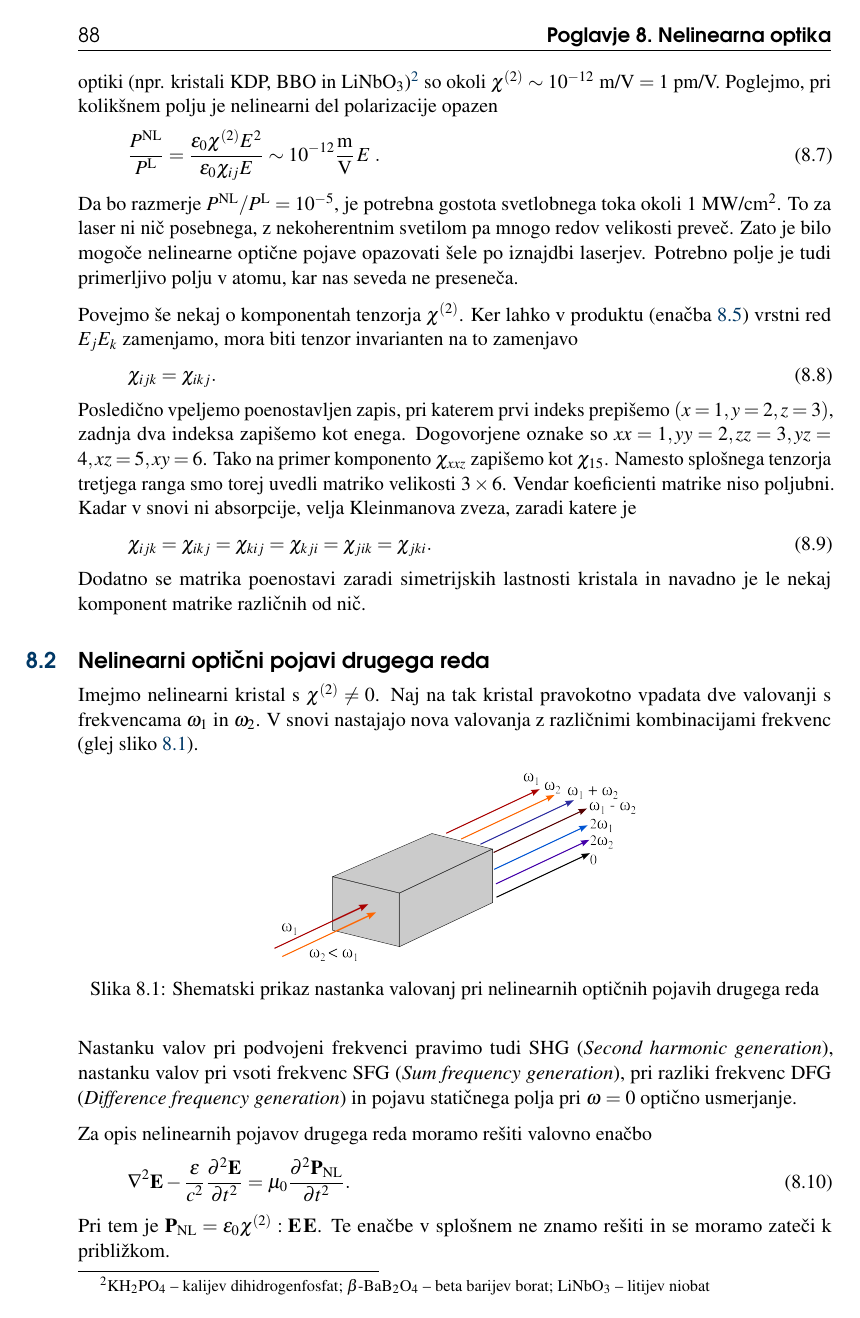
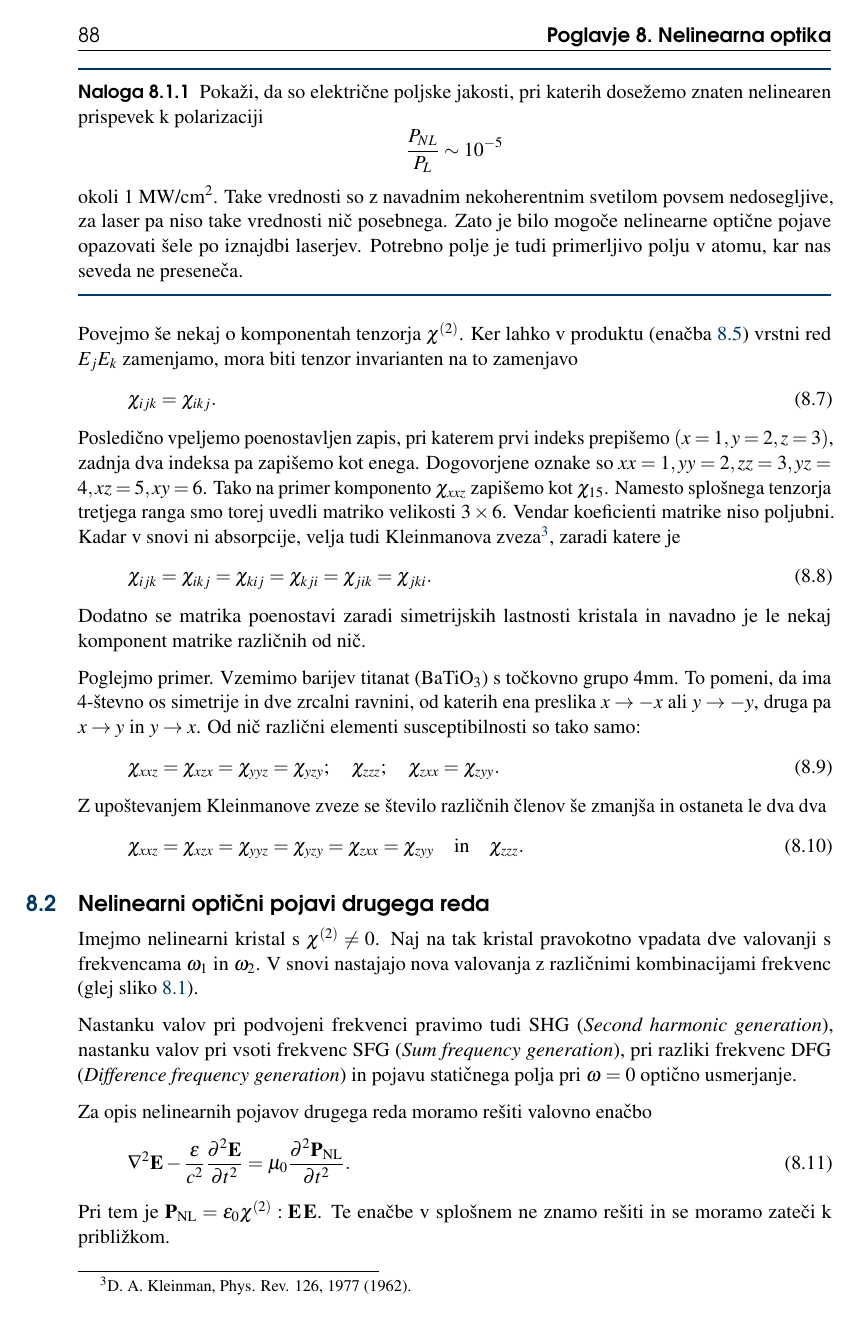
Before and after one commit to mrcinv/skripta, a LaTeX book (Fotonika.tex, which reads Chapter_08_NelinearnaOptika.tex): page 88 of 137 before the commit and page 88 of 138 after it. Compiled offline with pdfLaTeX.

Commit message:
NLO v delu

```diff
--- a/Chapter_08_NelinearnaOptika.tex
+++ b/Chapter_08_NelinearnaOptika.tex
@@ -58,20 +56,22 @@ pri čemer smo seveda upoštevali Einsteinov zapis seštevanja po indeksih.
 Podrobneje si oglejmo tenzor susceptibilnosti $\chi^{(2)}$.
 Ta tenzor je od nič različen le v snoveh, ki nimajo centra inverzije. Značilne
 vrednosti za snovi, ki jih pogosto uporabimo v nelinearni optiki (npr. kristali
-KDP, BBO in LiNbO$_3$)\footnote{KH$_2$PO$_4$ -- kalijev dihidrogenfosfat; $\beta$-BaB$_2$O$_4$ --
-beta barijev borat; LiNbO$_3$ -- litijev niobat} so okoli $\chi^{(2)}
+KDP, BBO in LiNbO$_3$\footnote{KH$_2$PO$_4$ -- kalijev dihidrogenfosfat; $\beta$-BaB$_2$O$_4$ --
+beta barijev borat; LiNbO$_3$ -- litijev niobat}) so okoli $\chi^{(2)}
 \sim 10^{-12}~\textrm{m/V} = 1$~pm/V.
-Poglejmo, pri kolikšnem polju je nelinearni del polarizacije opazen
-\begin{equation}
-\frac{P^{\mathrm{NL}}}{P^{\mathrm{L}}}=\frac{\epsilon_{0} \chi^{(2)} E^2}{\epsilon_{0}\chi_{ij} E} \sim 10^{-12}\frac{\mbox{m}}{\mbox{V}}\, E\;.
-\label{8.2}
-\end{equation}
-Da bo razmerje $P^{\mathrm{NL}}/P^{\mathrm{L}} =10^{-5}$, je potrebna gostota
-svetlobnega toka okoli 1~MW/cm$^{2}$. To za laser ni nič posebnega, z nekoherentnim
-svetilom pa mnogo redov velikosti preveč. Zato je bilo mogoče nelinearne
+
+\begin{definition}
+ Pokaži, da so električne poljske jakosti, pri katerih dosežemo znaten nelinearen
+ prispevek k polarizaciji
+ $$
+ \frac{P_{NL}}{P_L} \sim 10^{-5}$$
+ okoli 1~MW/cm$^2$.
+Take vrednosti so z navadnim nekoherentnim svetilom
+povsem nedosegljive, za laser pa niso take vrednosti nič posebnega.
+Zato je bilo mogoče nelinearne
 optične pojave opazovati šele po iznajdbi laserjev. Potrebno polje
 je tudi primerljivo polju v atomu, kar nas seveda ne preseneča.
-
+\end{definition}
 
 Povejmo še nekaj o komponentah tenzorja $\chi^{(2)}$.
 Ker lahko v produktu (enačba~\ref{eq:nlin2}) vrstni red $E_j E_k$ zamenjamo, mora biti
@@ -80,16 +80,32 @@ tenzor invarianten na to zamenjavo
 \chi_{ijk} = \chi_{ikj}.
 \eeq
 Posledično vpeljemo poenostavljen zapis, pri katerem prvi indeks prepišemo $(x = 1, y = 2, z = 3)$,
-zadnja dva indeksa zapišemo kot enega. Dogovorjene oznake so $xx = 1, yy = 2, zz = 3, yz = 4,
+zadnja dva indeksa pa zapišemo kot enega. Dogovorjene oznake so $xx = 1, yy = 2, zz = 3, yz = 4,
 xz = 5, xy = 6$. Tako na primer komponento $\chi_{xxz}$ zapišemo kot $\chi_{15}$. Namesto
 splošnega tenzorja tretjega ranga smo torej uvedli matriko velikosti $3\times6$.
-Vendar koeficienti matrike niso poljubni. Kadar v snovi ni absorpcije, velja Kleinmanova
-zveza\index{Kleinmanova zveza}, zaradi katere je
+Vendar koeficienti matrike niso poljubni. Kadar v snovi ni absorpcije, velja tudi
+\index{Kleinmanova zveza} Kleinmanova zveza\footnote{D. A. Kleinman, Phys. Rev. 126, 1977 (1962).},
+zaradi katere je
 \beq
 \chi_{ijk} = \chi_{ikj} = \chi_{kij} = \chi_{kji} = \chi_{jik} = \chi_{jki}.
 \eeq
 Dodatno se matrika poenostavi zaradi simetrijskih lastnosti kristala in navadno je
 le nekaj komponent matrike različnih od nič.
+
+Poglejmo primer. Vzemimo barijev titanat (BaTiO$_3$) s točkovno grupo 4mm. To pomeni, da
+ima 4-števno os simetrije in dve zrcalni ravnini, od katerih ena preslika $x \to -x$ ali $y \to -y$,
+druga pa $x\to y$ in $y\to x$. Od nič različni elementi susceptibilnosti so tako samo:
+\beq
+\chi_{xxz} = \chi_{xzx} =   \chi_{yyz} = \chi_{yzy}  ; \quad  \chi_{zzz}; \quad \chi_{zxx} = \chi_{zyy}.
+\eeq
+Z upoštevanjem Kleinmanove zveze se število različnih členov še zmanjša in ostaneta le dva dva
+\beq
+\chi_{xxz} = \chi_{xzx} = \chi_{yyz} = \chi_{yzy} =\chi_{zxx} = \chi_{zyy} \quad \mathrm{in} \quad \chi_{zzz}.
+\eeq
+
+
+
+
 
 \section{Nelinearni optični pojavi drugega reda}
 
```
Also changed, not shown: Chapter_04_Resonatorji.tex (+1 -1 lines), Chapter_08_NelinearnaOptika.tex (10 more changed lines).
